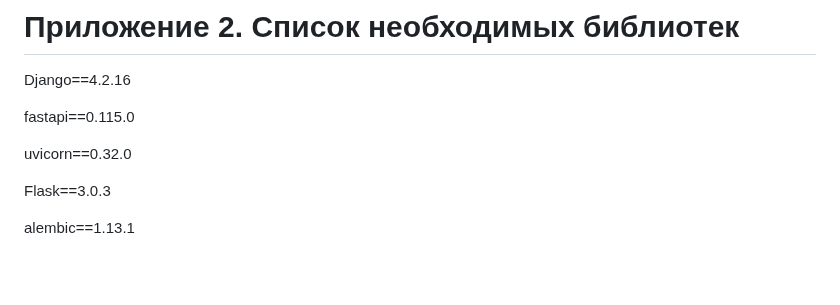
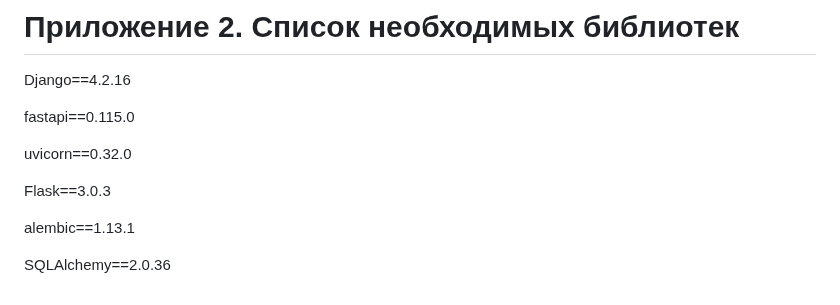
Before and after one commit to Froggit2/Diplom, a Markdown page: README.md, the part around the change. Drawn GitHub-style; blank space fills up the shorter version.

```diff
--- a/README.md
+++ b/README.md
@@ -643,3 +643,5 @@ uvicorn==0.32.0
 Flask==3.0.3
 
 alembic==1.13.1
+
+SQLAlchemy==2.0.36
```
